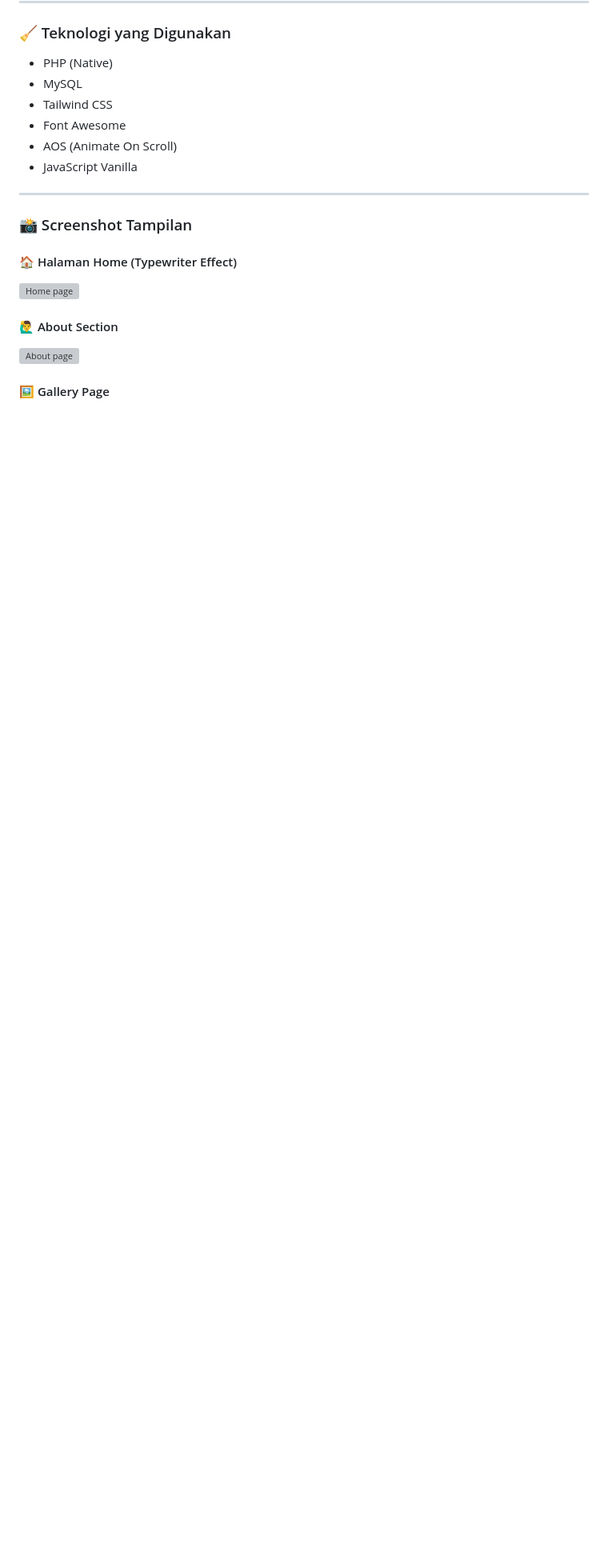
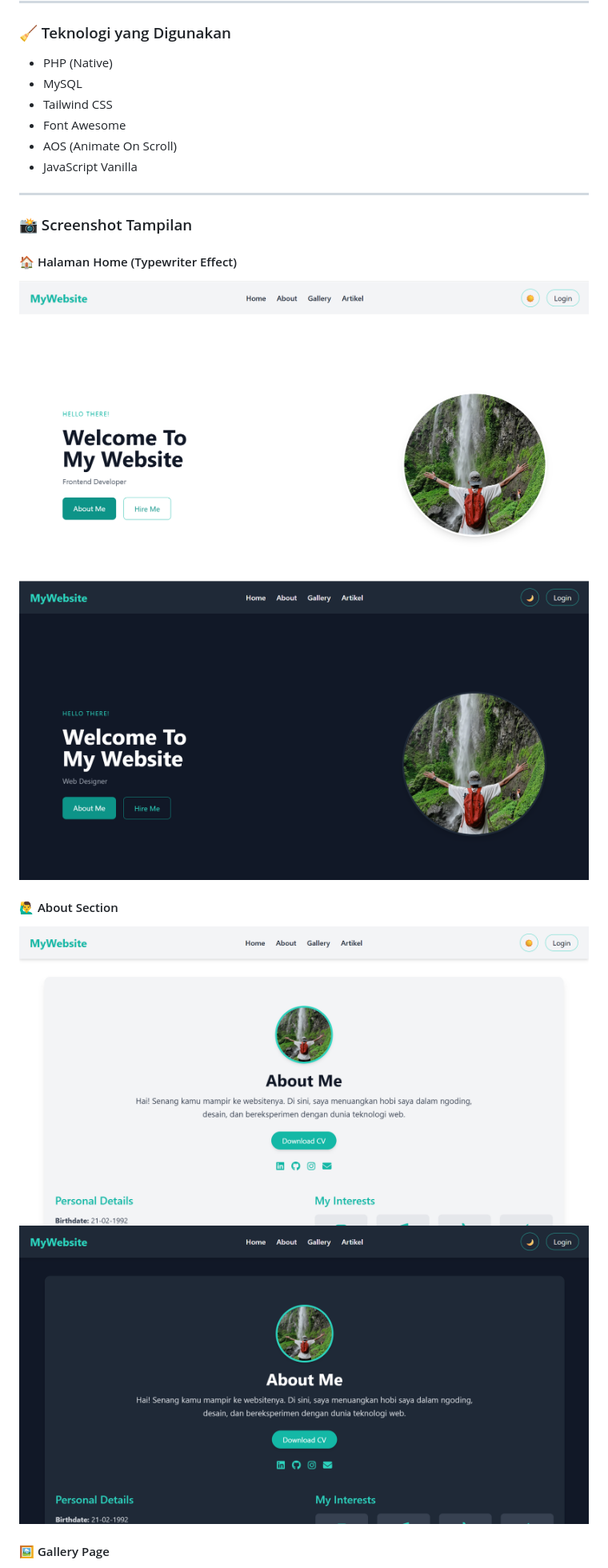
Before and after one commit to ramdanprytn/personal-website-php-tailwind, a Markdown page: README.md, the part around one of its changes. Shown at 80% size. Drawn GitHub-style; blank space fills up the shorter version; grey boxes are pictures that could not be loaded.

```diff
--- a/README.md
+++ b/README.md
@@ -57,11 +57,13 @@ Ini adalah proyek website pribadi yang dibangun menggunakan **PHP**, **MySQL**,
 
 #### 🏠 Halaman Home (Typewriter Effect)
 
-![Home page](screenshots/home-page.png)
+![Home page](tampilan/home-light.png)
+![Home page](tampilan/home-dark.png)
 
 #### 🙋‍♂️ About Section
 
-![About page](screenshots/about-page.png)
+![About page](tampilan/about-light.png)
+![About page](tampilan/about-dark.png)
 
 #### 🖼️ Gallery Page
 
```
Also changed, not shown: other parts of README.md (+7 -7 lines).
